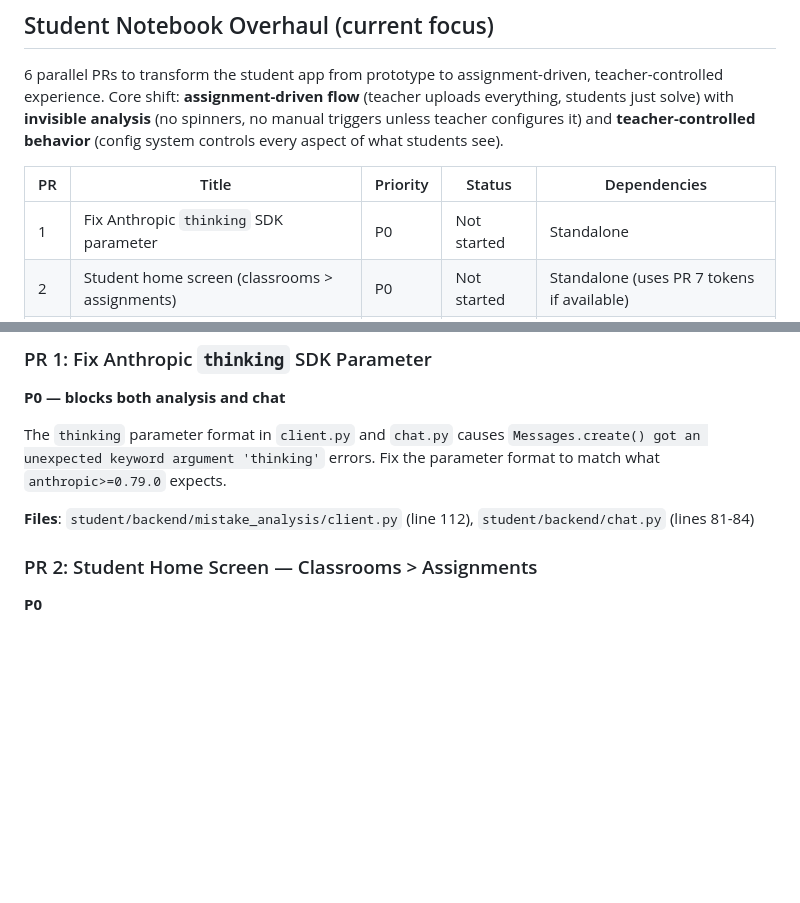
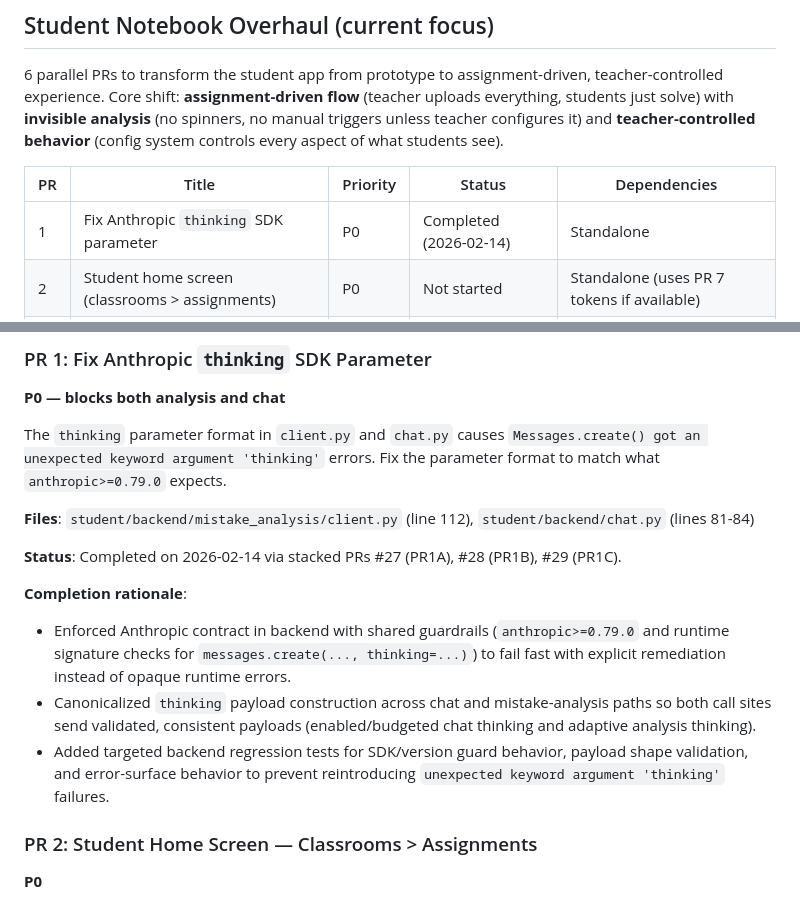
Before and after one commit to sfjchen/Veridian, a Markdown page: PLAN.md, 2 parts joined by grey strips. Drawn GitHub-style; blank space fills up the shorter version.

Commit message:
docs: mark PR1 anthropic thinking fix as complete

```diff
--- a/PLAN.md
+++ b/PLAN.md
@@ -77,7 +77,7 @@ Full platform monorepo: teacher side (classrooms, assignments, corpus, submissio
 
 | PR | Title | Priority | Status | Dependencies |
 |----|-------|----------|--------|--------------|
-| 1 | Fix Anthropic `thinking` SDK parameter | P0 | Not started | Standalone |
+| 1 | Fix Anthropic `thinking` SDK parameter | P0 | Completed (2026-02-14) | Standalone |
 | 2 | Student home screen (classrooms > assignments) | P0 | Not started | Standalone (uses PR 7 tokens if available) |
 | 3 | Teacher config system (classroom defaults + overrides) | P0 | Not started | Standalone |
 | 4 | Student app reads teacher config | P0 | Not started | Depends on PR 3 |
@@ -91,6 +91,13 @@ Full platform monorepo: teacher side (classrooms, assignments, corpus, submissio
 The `thinking` parameter format in `client.py` and `chat.py` causes `Messages.create() got an unexpected keyword argument 'thinking'` errors. Fix the parameter format to match what `anthropic>=0.79.0` expects.
 
 **Files**: `student/backend/mistake_analysis/client.py` (line 112), `student/backend/chat.py` (lines 81-84)
+
+**Status**: Completed on 2026-02-14 via stacked PRs #27 (PR1A), #28 (PR1B), #29 (PR1C).
+
+**Completion rationale**:
+- Enforced Anthropic contract in backend with shared guardrails (`anthropic>=0.79.0` and runtime signature checks for `messages.create(..., thinking=...)`) to fail fast with explicit remediation instead of opaque runtime errors.
+- Canonicalized `thinking` payload construction across chat and mistake-analysis paths so both call sites send validated, consistent payloads (enabled/budgeted chat thinking and adaptive analysis thinking).
+- Added targeted backend regression tests for SDK/version guard behavior, payload shape validation, and error-surface behavior to prevent reintroducing `unexpected keyword argument 'thinking'` failures.
 
 ### PR 2: Student Home Screen — Classrooms > Assignments
 
```
